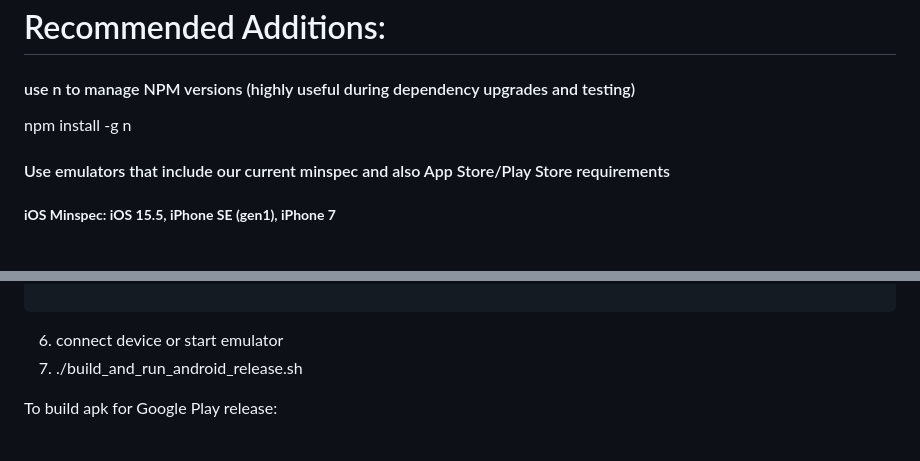
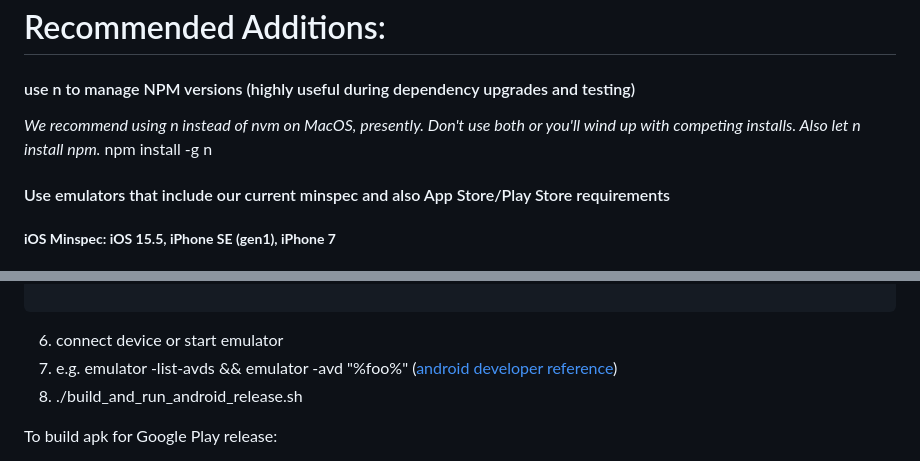
Before and after one commit to AmericaSCORESBayArea/AmericaScores-CoachApp, a Markdown page: README.md, 2 parts joined by grey strips. Drawn GitHub-style.

Commit message:
more minor dependency notes and maintenance hints

````diff
--- a/README.md
+++ b/README.md
@@ -33,6 +33,7 @@ react-native: 0.72.14
 ```
 # Recommended Additions:
 #### use n to manage NPM versions (highly useful during dependency upgrades and testing)
+_We recommend using n instead of nvm on MacOS, presently. Don't use both or you'll wind up with competing installs. Also let n install npm._
 npm install -g n
 #### Use emulators that include our current minspec and also App Store/Play Store requirements
 ##### **iOS Minspec: iOS 15.5, iPhone SE (gen1), iPhone 7**
@@ -64,7 +65,8 @@ verify everything is ok with echo $ANDROID_HOME. Make sure it outputs something
 ```
 
 6. connect device or start emulator
-7. ./build_and_run_android_release.sh
+7. e.g. emulator -list-avds && emulator -avd "%foo%" ([android developer reference](https://developer.android.com/studio/run/emulator-commandline))
+8. ./build_and_run_android_release.sh
 
 To build apk for Google Play release:
 
````
